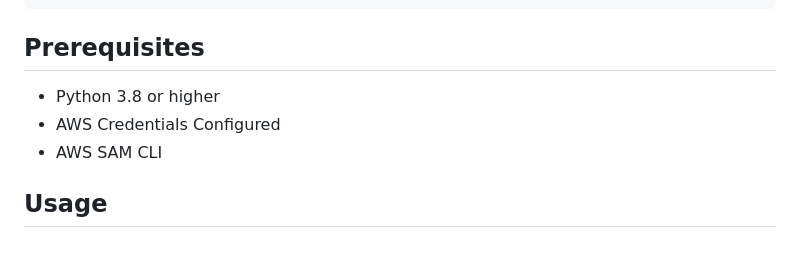
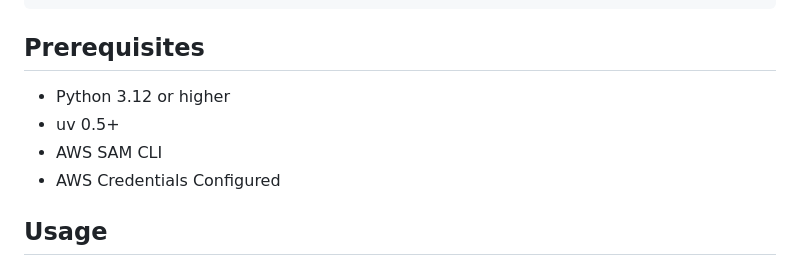
Before and after one commit to scartill/easysam, a Markdown page: README.md, the part around the change. Rendered like a GitHub page.

Commit message:
docs: Update README.md prerequisites section

````diff
--- a/README.md
+++ b/README.md
@@ -39,9 +39,10 @@ easysam --help
 ```
 
 ## Prerequisites
-* Python 3.8 or higher
+* Python 3.12 or higher
+* uv 0.5+
+* AWS SAM CLI
 * AWS Credentials Configured
-* AWS SAM CLI
 
 ## Usage
 
````
